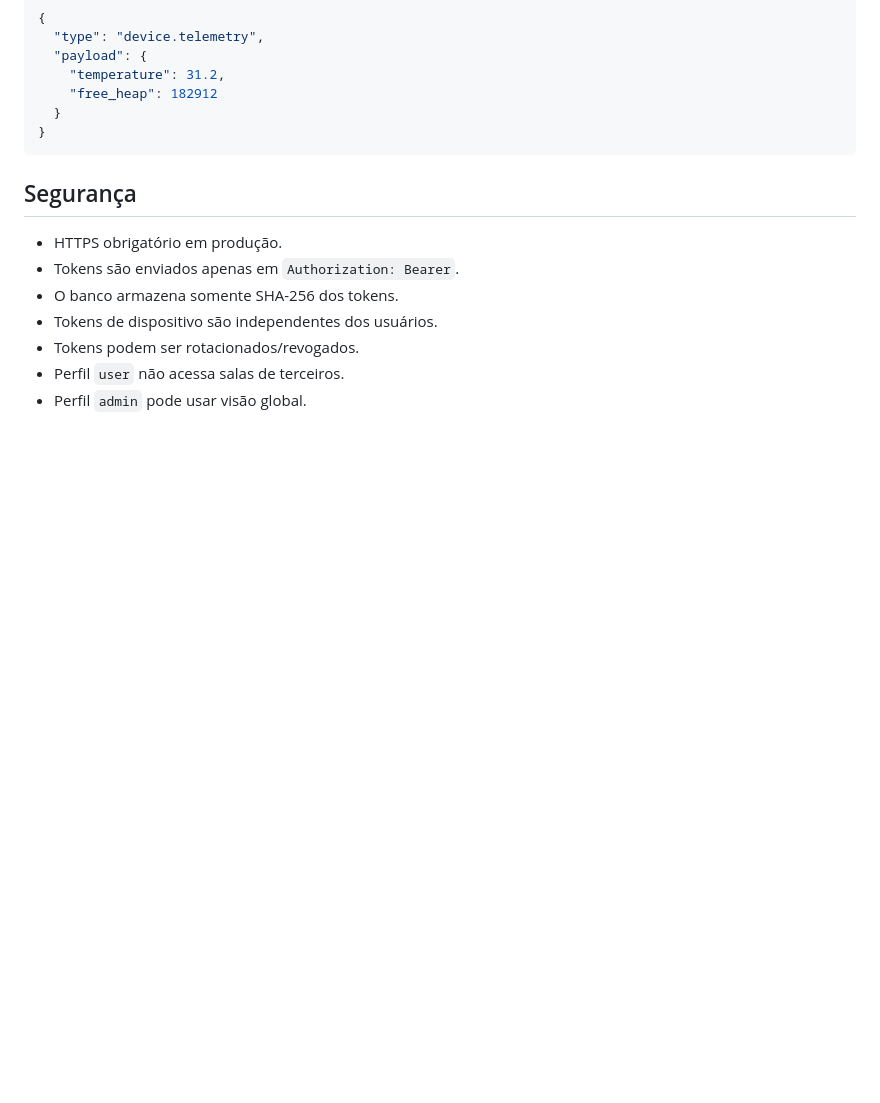
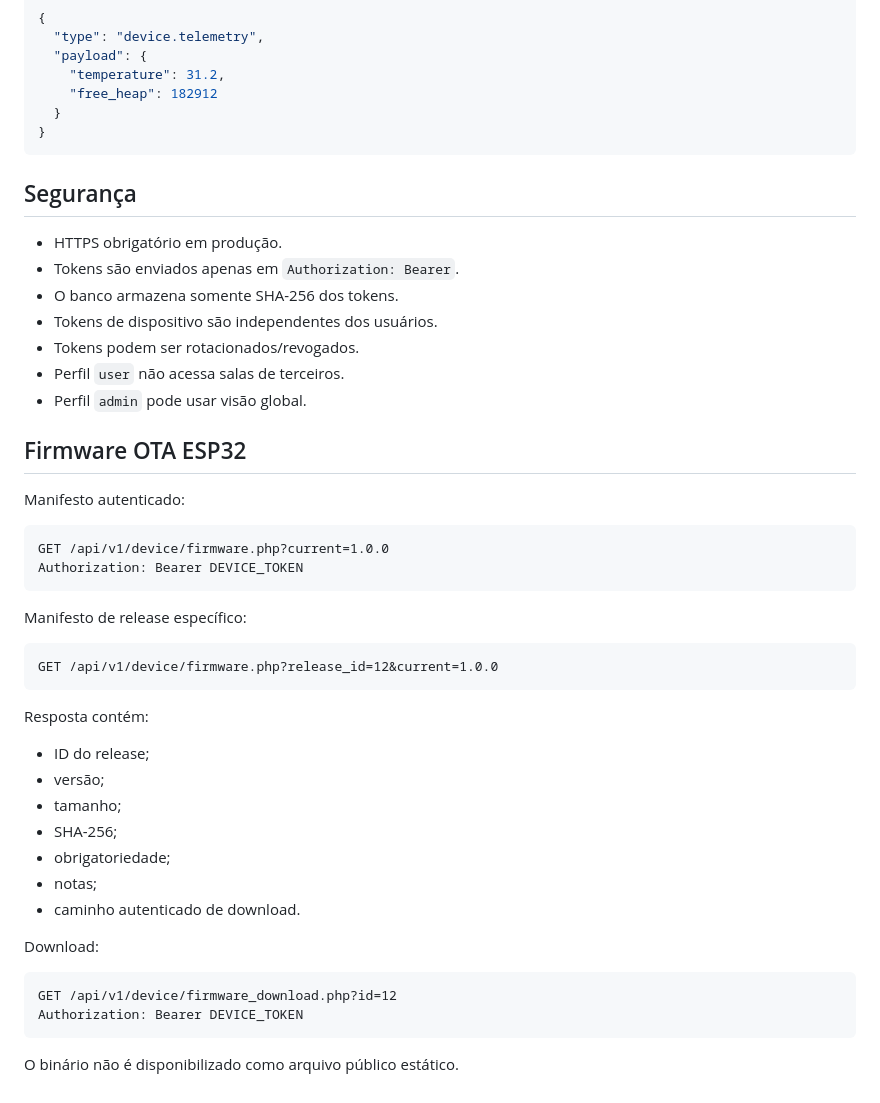
Before and after one commit to marcelomaurin/salareuniao, a Markdown page: services/api/README.md, the part around the change. Drawn GitHub-style; blank space fills up the shorter version.

Commit message:
docs: documenta endpoints OTA

````diff
--- a/services/api/README.md
+++ b/services/api/README.md
@@ -207,3 +207,37 @@ Retorna:
 - Tokens podem ser rotacionados/revogados.
 - Perfil `user` não acessa salas de terceiros.
 - Perfil `admin` pode usar visão global.
+
+
+## Firmware OTA ESP32
+
+Manifesto autenticado:
+
+```text
+GET /api/v1/device/firmware.php?current=1.0.0
+Authorization: Bearer DEVICE_TOKEN
+```
+
+Manifesto de release específico:
+
+```text
+GET /api/v1/device/firmware.php?release_id=12&current=1.0.0
+```
+
+Resposta contém:
+- ID do release;
+- versão;
+- tamanho;
+- SHA-256;
+- obrigatoriedade;
+- notas;
+- caminho autenticado de download.
+
+Download:
+
+```text
+GET /api/v1/device/firmware_download.php?id=12
+Authorization: Bearer DEVICE_TOKEN
+```
+
+O binário não é disponibilizado como arquivo público estático.
````
